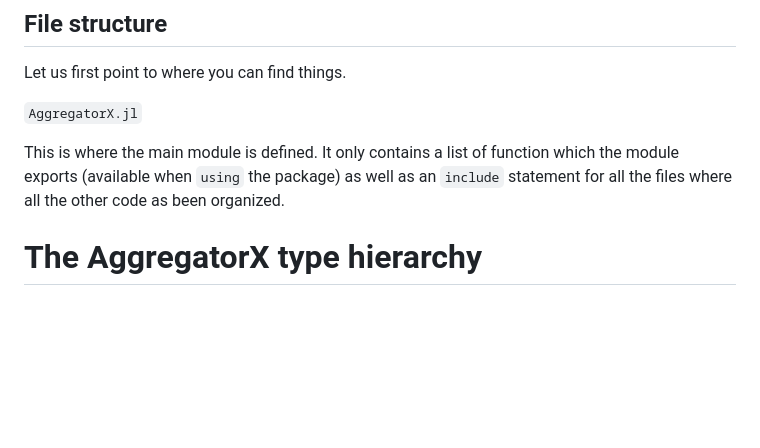
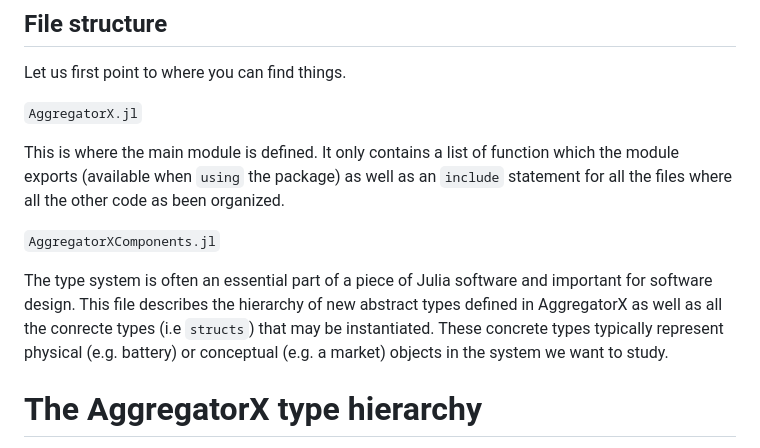
Before and after one commit to AggregatorX/AggregatorX.jl, a Markdown page: design.md, the part around the change. GitHub-like rendering; blank space fills up the shorter version.

Commit message:
About aggregatorxcomponents.jl in design.md

```diff
--- a/design.md
+++ b/design.md
@@ -43,6 +43,10 @@ Let us first point to where you can find things.
 `AggregatorX.jl`
 
 This is where the main module is defined. It only contains a list of function which the module exports (available when `using` the package) as well as an `include` statement for all the files where all the other code as been organized.
+
+`AggregatorXComponents.jl`
+
+The type system is often an essential part of a piece of Julia software and important for software design. This file describes the hierarchy of new abstract types defined in AggregatorX as well as all the conrecte types (i.e `structs`) that may be instantiated. These concrete types typically represent physical (e.g. battery) or conceptual (e.g. a market) objects in the system we want to study.
 
 # The AggregatorX type hierarchy
 
```
